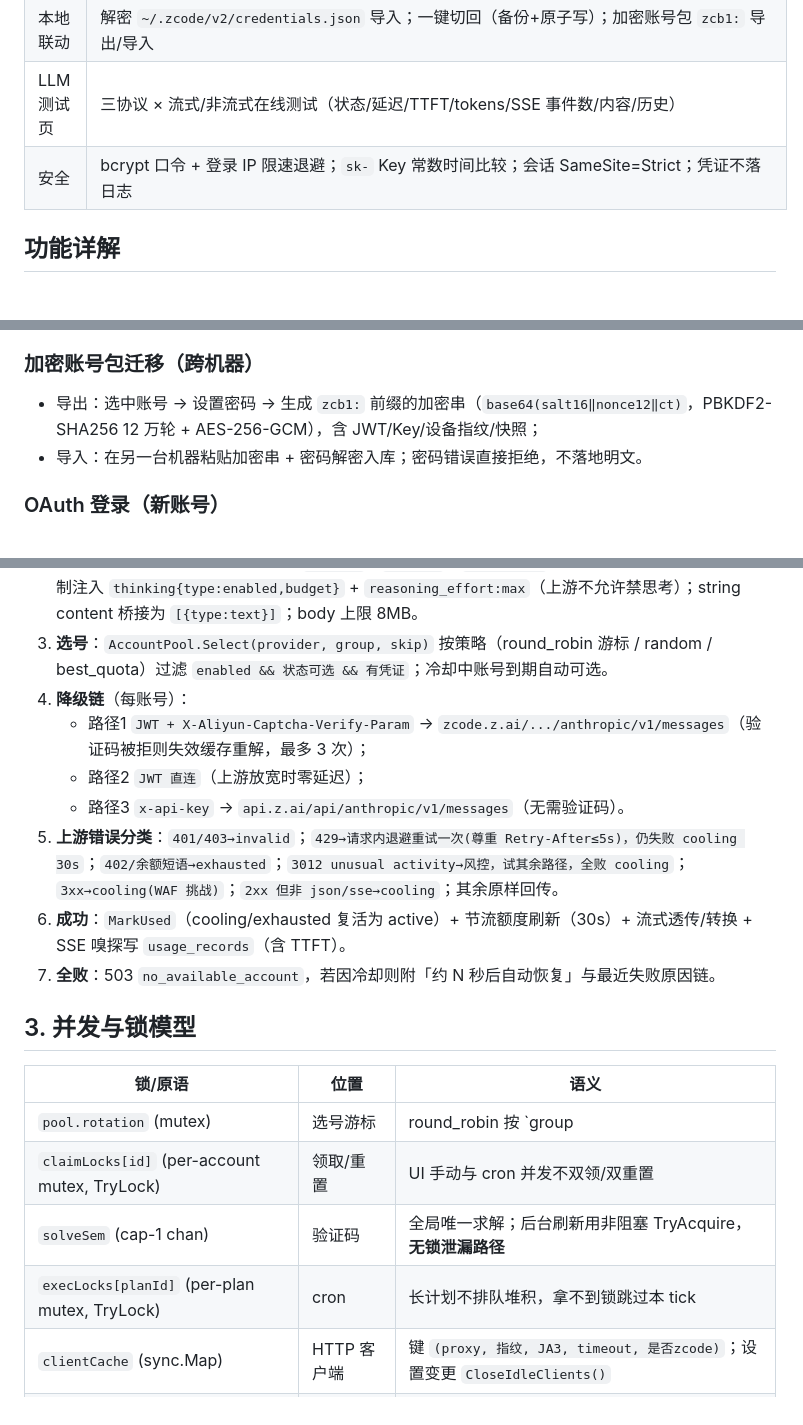
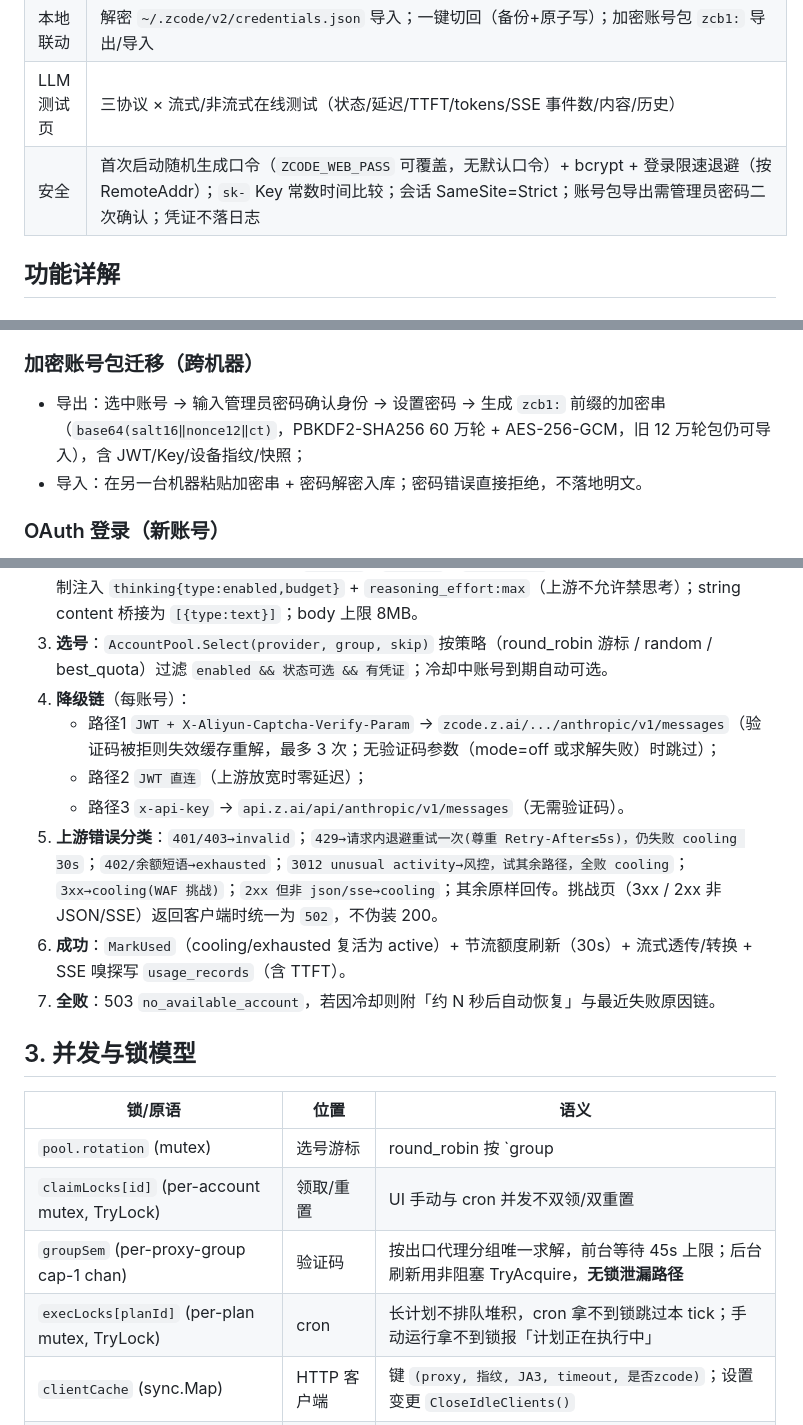
Before and after one commit to hongkongkiwi/zcode-proxy, a Markdown page: README.md, 3 parts joined by grey strips. Rendered like a GitHub page.

```diff
--- a/README.md
+++ b/README.md
@@ -59,7 +59,7 @@ Go 单二进制实现的 **ZCode（Z.AI / GLM Coding Plan）多账号管理 + OA
 | 出口代理 | 分组绑定节点（SOCKS5/HTTP CONNECT）、默认节点、全局代理、系统代理探测、端口探测、出口 IP 测试 |
 | 本地联动 | 解密 `~/.zcode/v2/credentials.json` 导入；一键切回（备份+原子写）；加密账号包 `zcb1:` 导出/导入 |
 | LLM 测试页 | 三协议 × 流式/非流式在线测试（状态/延迟/TTFT/tokens/SSE 事件数/内容/历史） |
-| 安全 | bcrypt 口令 + 登录 IP 限速退避；`sk-` Key 常数时间比较；会话 SameSite=Strict；凭证不落日志 |
+| 安全 | 首次启动随机生成口令（`ZCODE_WEB_PASS` 可覆盖，无默认口令）+ bcrypt + 登录限速退避（按 RemoteAddr）；`sk-` Key 常数时间比较；会话 SameSite=Strict；账号包导出需管理员密码二次确认；凭证不落日志 |
 
 ## 功能详解
 
@@ -85,7 +85,7 @@ Go 单二进制实现的 **ZCode（Z.AI / GLM Coding Plan）多账号管理 + OA
 
 ### 加密账号包迁移（跨机器）
 
-- 导出：选中账号 → 设置密码 → 生成 `zcb1:` 前缀的加密串（`base64(salt16‖nonce12‖ct)`，PBKDF2-SHA256 12 万轮 + AES-256-GCM），含 JWT/Key/设备指纹/快照；
+- 导出：选中账号 → 输入管理员密码确认身份 → 设置密码 → 生成 `zcb1:` 前缀的加密串（`base64(salt16‖nonce12‖ct)`，PBKDF2-SHA256 60 万轮 + AES-256-GCM，旧 12 万轮包仍可导入），含 JWT/Key/设备指纹/快照；
 - 导入：在另一台机器粘贴加密串 + 密码解密入库；密码错误直接拒绝，不落地明文。
 
 ### OAuth 登录（新账号）
@@ -162,10 +162,10 @@ Go 单二进制实现的 **ZCode（Z.AI / GLM Coding Plan）多账号管理 + OA
 2. **规范化**：模型名大小写/前缀映射（`glm-5.3`→`GLM-5.3`、`bigmodel/x`→provider 路由）；GLM-5.3 强制注入 `thinking{type:enabled,budget}` + `reasoning_effort:max`（上游不允许禁思考）；string content 桥接为 `[{type:text}]`；body 上限 8MB。
 3. **选号**：`AccountPool.Select(provider, group, skip)` 按策略（round_robin 游标 / random / best_quota）过滤 `enabled && 状态可选 && 有凭证`；冷却中账号到期自动可选。
 4. **降级链**（每账号）：
-   - 路径1 `JWT + X-Aliyun-Captcha-Verify-Param` → `zcode.z.ai/.../anthropic/v1/messages`（验证码被拒则失效缓存重解，最多 3 次）；
+   - 路径1 `JWT + X-Aliyun-Captcha-Verify-Param` → `zcode.z.ai/.../anthropic/v1/messages`（验证码被拒则失效缓存重解，最多 3 次；无验证码参数（mode=off 或求解失败）时跳过）；
    - 路径2 `JWT 直连`（上游放宽时零延迟）；
    - 路径3 `x-api-key` → `api.z.ai/api/anthropic/v1/messages`（无需验证码）。
-5. **上游错误分类**：`401/403→invalid`；`429→请求内退避重试一次(尊重 Retry-After≤5s)，仍失败 cooling 30s`；`402/余额短语→exhausted`；`3012 unusual activity→风控，试其余路径，全败 cooling`；`3xx→cooling(WAF 挑战)`；`2xx 但非 json/sse→cooling`；其余原样回传。
+5. **上游错误分类**：`401/403→invalid`；`429→请求内退避重试一次(尊重 Retry-After≤5s)，仍失败 cooling 30s`；`402/余额短语→exhausted`；`3012 unusual activity→风控，试其余路径，全败 cooling`；`3xx→cooling(WAF 挑战)`；`2xx 但非 json/sse→cooling`；其余原样回传。挑战页（3xx / 2xx 非 JSON/SSE）返回客户端时统一为 `502`，不伪装 200。
 6. **成功**：`MarkUsed`（cooling/exhausted 复活为 active）+ 节流额度刷新（30s）+ 流式透传/转换 + SSE 嗅探写 `usage_records`（含 TTFT）。
 7. **全败**：503 `no_available_account`，若因冷却则附「约 N 秒后自动恢复」与最近失败原因链。
 
@@ -175,8 +175,8 @@ Go 单二进制实现的 **ZCode（Z.AI / GLM Coding Plan）多账号管理 + OA
 |---|---|---|
 | `pool.rotation` (mutex) | 选号游标 | round_robin 按 `group|provider` 递增 |
 | `claimLocks[id]` (per-account mutex, TryLock) | 领取/重置 | UI 手动与 cron 并发不双领/双重置 |
-| `solveSem` (cap-1 chan) | 验证码 | 全局唯一求解；后台刷新用非阻塞 TryAcquire，**无锁泄漏路径** |
-| `execLocks[planId]` (per-plan mutex, TryLock) | cron | 长计划不排队堆积，拿不到锁跳过本 tick |
+| `groupSem` (per-proxy-group cap-1 chan) | 验证码 | 按出口代理分组唯一求解，前台等待 45s 上限；后台刷新用非阻塞 TryAcquire，**无锁泄漏路径** |
+| `execLocks[planId]` (per-plan mutex, TryLock) | cron | 长计划不排队堆积，cron 拿不到锁跳过本 tick；手动运行拿不到锁报「计划正在执行中」 |
 | `clientCache` (sync.Map) | HTTP 客户端 | 键 `(proxy, 指纹, JA3, timeout, 是否zcode)`；设置变更 `CloseIdleClients()` |
 | SQLite `MaxOpenConns(1)` + WAL | 存储 | 单写串行，busy_timeout 5s |
 
```
Also changed, not shown: other parts of README.md (+4 -2 lines).
